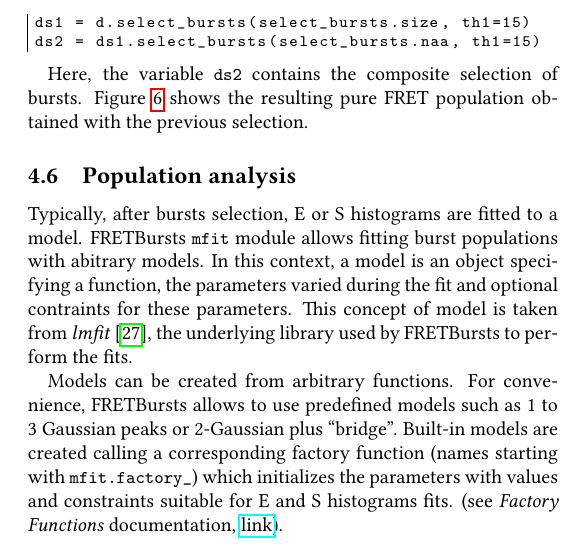
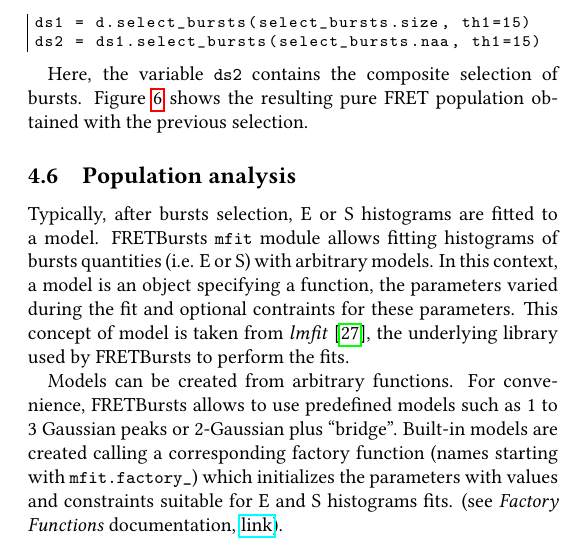
Before and after one commit to tritemio/fretbursts_paper, a LaTeX paper (main.tex, which reads Fitting.tex): part of one column of page 9 of 13, cut so that both start at the same text. Compiled offline with pdfLaTeX.

Commit message:
edited Fitting.tex

```diff
--- a/Fitting.tex
+++ b/Fitting.tex
@@ -2,8 +2,8 @@
 \label{sec:fretfit}
 
 Typically, after bursts selection, E or S histograms are fitted to a model.
-FRETBursts \verb|mfit| module allows fitting burst populations
-with abitrary models. In this context, a model is an object
+FRETBursts \verb|mfit| module allows fitting histograms of bursts quantities
+(i.e. E or S) with arbitrary models. In this context, a model is an object
 specifying a function, the parameters varied during the fit
 and optional contraints for these parameters. This concept of model
 is taken from \textit{lmfit}~\cite{lmfit}, the underlying library used by
```
